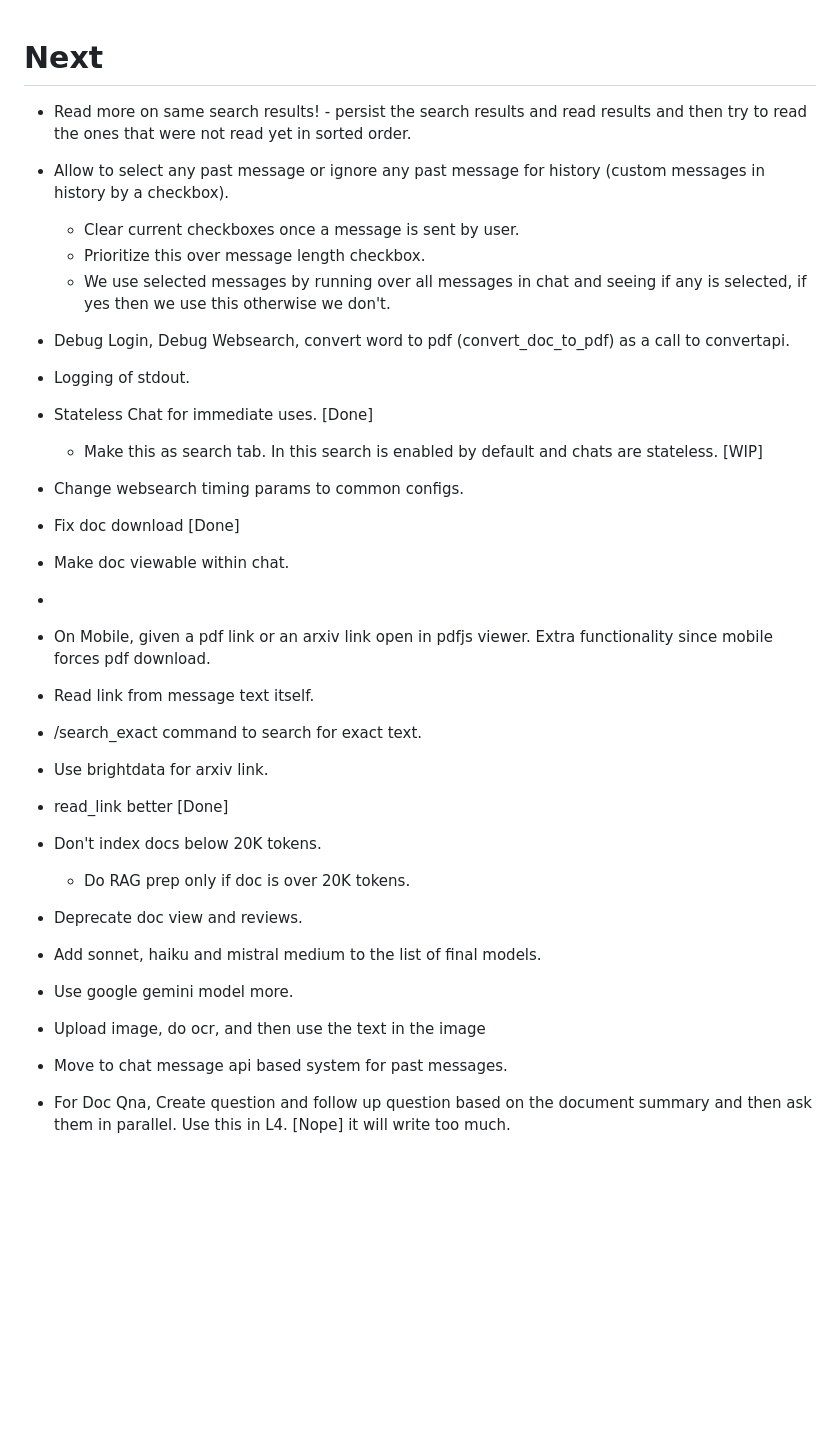
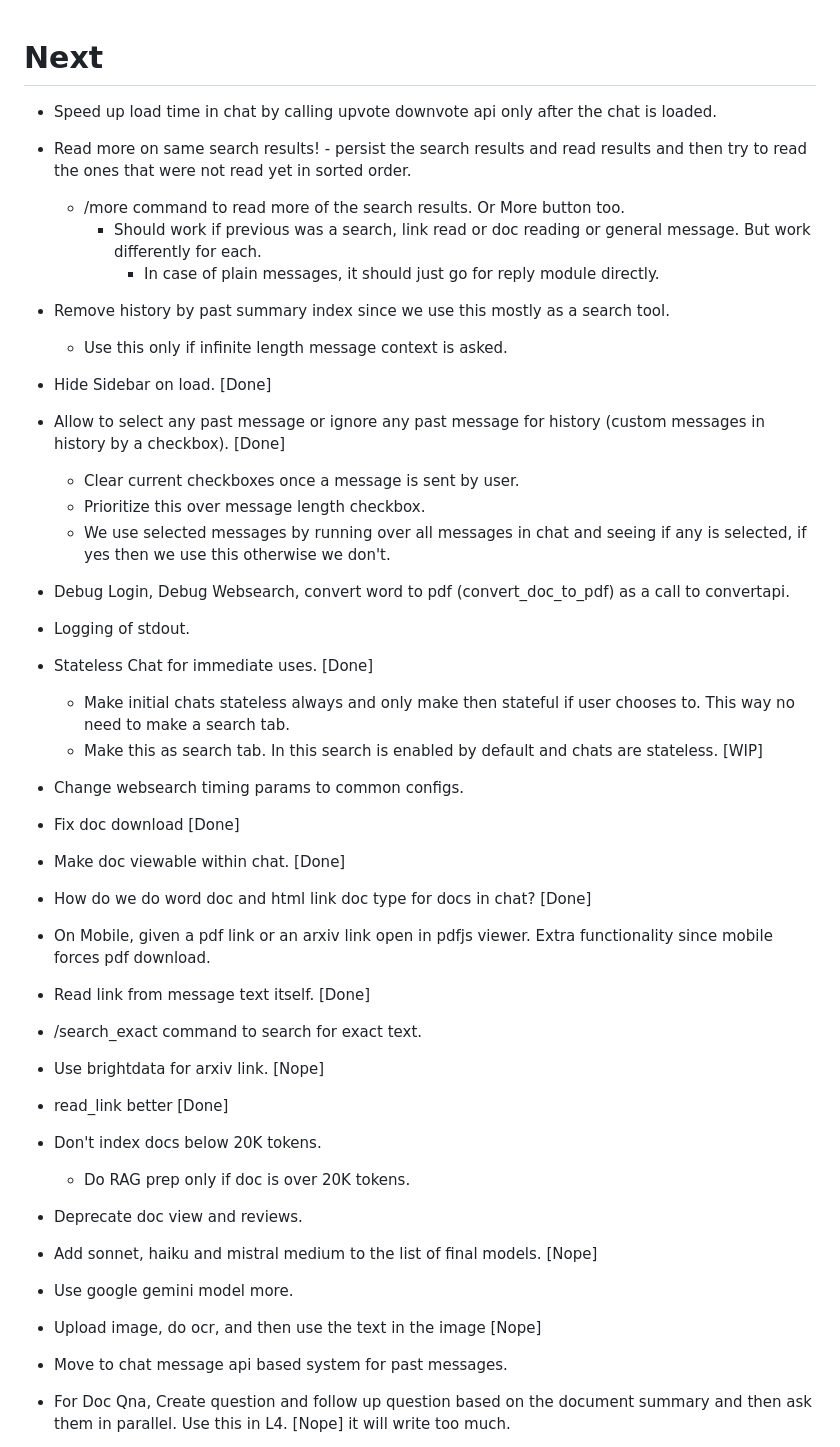
Before and after one commit to faizanahemad/science-reader, a Markdown page: new_features.md, the part around the change. Rendered like a GitHub page; blank space fills up the shorter version.

Commit message:
updated todo list

```diff
--- a/new_features.md
+++ b/new_features.md
@@ -1,28 +1,36 @@
 # Next
+- Speed up load time in chat by calling upvote downvote api only after the chat is loaded.
 - Read more on same search results! - persist the search results and read results and then try to read the ones that were not read yet in sorted order.
-- Allow to select any past message or ignore any past message for history (custom messages in history by a checkbox).
+  - /more command to read more of the search results. Or More button too.
+    - Should work if previous was a search, link read or doc reading or general message. But work differently for each.
+      - In case of plain messages, it should just go for reply module directly.
+- Remove history by past summary index since we use this mostly as a search tool.
+  - Use this only if infinite length message context is asked.
+- Hide Sidebar on load. [Done]
+- Allow to select any past message or ignore any past message for history (custom messages in history by a checkbox). [Done]
   - Clear current checkboxes once a message is sent by user.
   - Prioritize this over message length checkbox.
   - We use selected messages by running over all messages in chat and seeing if any is selected, if yes then we use this otherwise we don't.
 - Debug Login, Debug Websearch, convert word to pdf (convert_doc_to_pdf) as a call to convertapi.
 - Logging of stdout.
 - Stateless Chat for immediate uses. [Done]
+  - Make initial chats stateless always and only make then stateful if user chooses to. This way no need to make a search tab.
   - Make this as search tab. In this search is enabled by default and chats are stateless. [WIP]
 - Change websearch timing params to common configs.
 - Fix doc download [Done]
-- Make doc viewable within chat.
--
+- Make doc viewable within chat. [Done]
+- How do we do word doc and html link doc type for docs in chat? [Done]
 - On Mobile, given a pdf link or an arxiv link open in pdfjs viewer. Extra functionality since mobile forces pdf download.
-- Read link from message text itself.
+- Read link from message text itself. [Done]
 - /search_exact command to search for exact text.
-- Use brightdata for arxiv link.
+- Use brightdata for arxiv link. [Nope]
 - read_link better [Done]
 - Don't index docs below 20K tokens.
   - Do RAG prep only if doc is over 20K tokens.
 - Deprecate doc view and reviews.
-- Add sonnet, haiku and mistral medium to the list of final models.
+- Add sonnet, haiku and mistral medium to the list of final models. [Nope]
 - Use google gemini model more.
-- Upload image, do ocr, and then use the text in the image
+- Upload image, do ocr, and then use the text in the image [Nope]
 - Move to chat message api based system for past messages.
 - For Doc Qna, Create question and follow up question based on the document summary and then ask them in parallel. Use this in L4. [Nope] it will write too much.
 - For multi-doc do a criss cross two layer calling strategy. First call all docs and then call all docs again. Use this in L4 as well.
```
